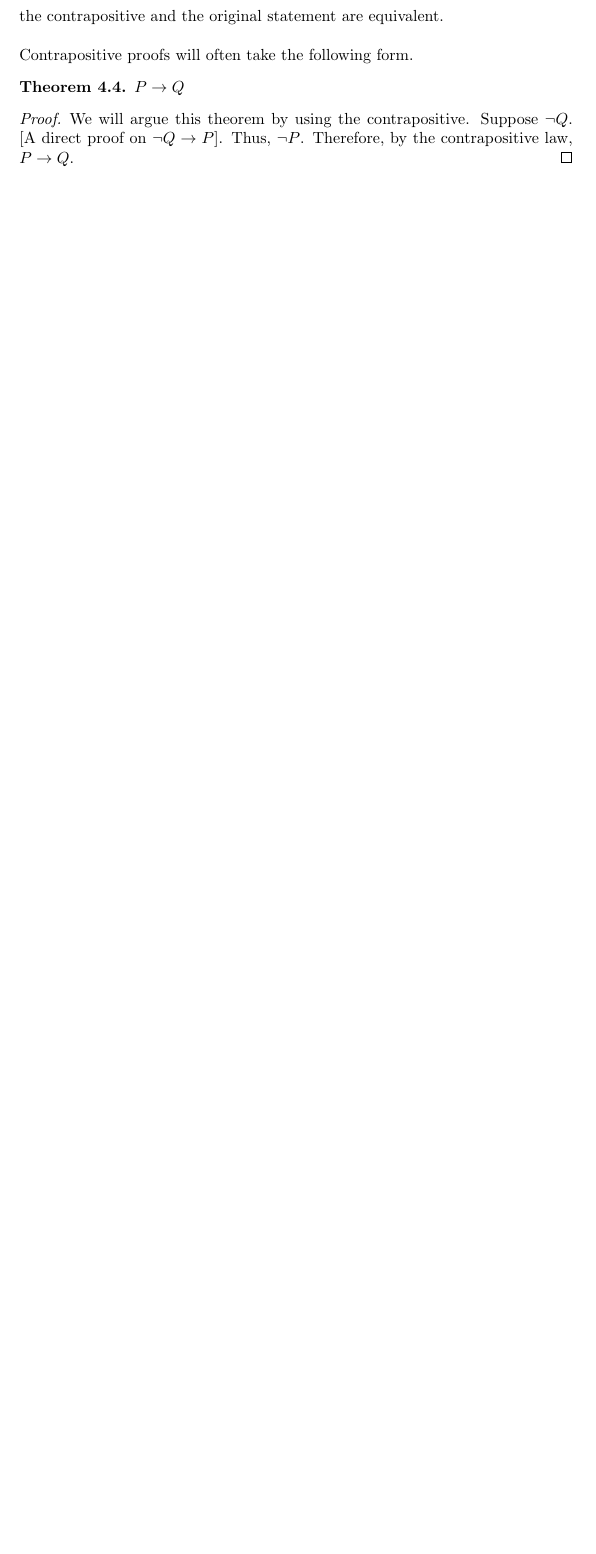
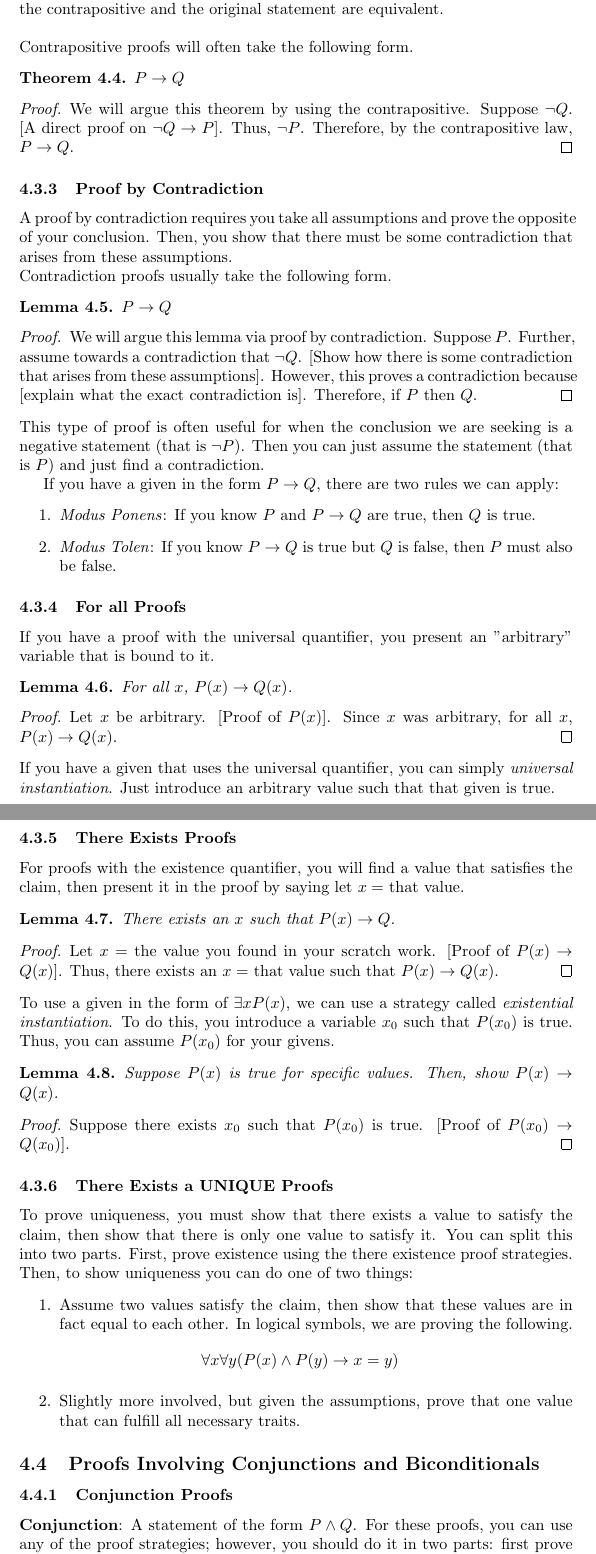
Before and after one commit to ZSR3004/study_guides, a LaTeX document (discrete/discrete_guide.tex): part of page 12 of 12 before the commit and two parts of pages 12 and 13 of 15 after it, the two joined at a grey line, cut so that both start at the same text, the shorter picture padded with empty space. Compiled offline with pdfLaTeX.

Commit message:
added a glossary to discrete study guide and finished proof strategies

```diff
--- a/discrete/discrete_guide.tex
+++ b/discrete/discrete_guide.tex
@@ -459,3 +461,76 @@ original statement are equivalent. \\
     $\neg Q \rightarrow P$]. Thus, $\neg P$. Therefore, by the contrapositive law, $P \rightarrow Q$.
 \end{proof}
 
+\subsubsection{Proof by Contradiction}
+A proof by contradiction requires you take all assumptions and prove the opposite of your conclusion. Then, you show that there must be some
+contradiction that arises from these assumptions.
+
+\noindent Contradiction proofs usually take the following form.
+\begin{lemma}
+    $P \rightarrow Q$
+\end{lemma}
+\begin{proof}
+    We will argue this lemma via proof by contradiction. Suppose $P$. Further, assume towards a contradiction that $\neg Q$. [Show how there
+    is some contradiction that arises from these assumptions]. However, this proves a contradiction because [explain what the exact
+    contradiction is]. Therefore, if $P$ then $Q$.
+\end{proof}
+
+\noindent This type of proof is often useful for when the conclusion we are seeking is a negative statement (that is $\neg P$). Then you can just assume
+the statement (that is $P$) and just find a contradiction.
+
+If you have a given in the form $P \rightarrow Q$, there are two rules we can apply:
+    \begin{enumerate}
+        \item \textit{Modus Ponens}: If you know $P$ and $P \rightarrow Q$ are true, then $Q$ is true.
+        \item \textit{Modus Tolen}: If you know $P \rightarrow Q$ is true but $Q$ is false, then $P$ must also be false.
+    \end{enumerate}
+
+\subsubsection{For all Proofs}
+If you have a proof with the universal quantifier, you present an "arbitrary" variable that is bound to it.
+
+\begin{lemma}
+    For all $x$, $P(x) \rightarrow Q(x)$.
+\end{lemma}
+\begin{proof}
+    Let $x$ be arbitrary. [Proof of $P(x)$]. Since $x$ was arbitrary, for all $x$, $P(x) \rightarrow Q(x)$.
+\end{proof}
+
+\noindent If you have a given that uses the universal quantifier, you can simply \textit{universal instantiation}. Just introduce an arbitrary
+value such that that given is true.
+
+\subsubsection{There Exists Proofs}
+For proofs with the existence quantifier, you will find a value that satisfies the claim, then present it in the proof by saying let $x = $ that value.
+
+\begin{lemma}
+    There exists an $x$ such that $P(x) \rightarrow Q$.
+\end{lemma}
+\begin{proof}
+    Let $x =$ the value you found in your scratch work. [Proof of $P(x) \rightarrow Q(x)$]. Thus, there exists an $x = $ that value such that
+    $P(x) \rightarrow Q(x)$.
+\end{proof}
+
+\noindent To use a given in the form of $\exists xP(x)$, we can use a strategy called \textit{existential instantiation}. To do this, you introduce a variable
+$x_0$ such that $P(x_0)$ is true. Thus, you can assume $P(x_0)$ for your givens.
+
+\begin{lemma}
+    Suppose $P(x)$ is true for specific values. Then, show $P(x) \rightarrow Q(x)$.
+\end{lemma}
+\begin{proof}
+    Suppose there exists $x_0$ such that $P(x_0)$ is true. [Proof of $P(x_0) \rightarrow Q(x_0)$].
+\end{proof}
+
+\subsubsection{There Exists a UNIQUE Proofs}
+To prove uniqueness, you must show that there exists a value to satisfy the claim, then show that there is only one value to satisfy it. You can split
+this into two parts. First, prove existence using the there existence proof strategies. Then, to show uniqueness you can do one of two things:
+\begin{enumerate}
+    \item Assume two values satisfy the claim, then show that these values are in fact equal to each other. In logical symbols, we are proving the
+            following.
+            \begin{eqnarray*}
+                \forall x \forall y (P(x) \land P(y) \rightarrow x = y)
+            \end{eqnarray*}
+    \item Slightly more involved, but given the assumptions, prove that one value that can fulfill all necessary traits.
+\end{enumerate}
+
+\subsection{Proofs Involving Conjunctions and Biconditionals}
+\subsubsection{Conjunction Proofs}
+\textbf{Conjunction}: A statement of the form $P \land Q$.
+For these proofs, you can use any of the proof strategies; however, you should do it in two parts: first prove $P$, then prove $Q$.
```
Also changed, not shown: discrete/discrete_guide.pdf, discrete/discrete_guide.tex (65 more changed lines), 10 other files.
